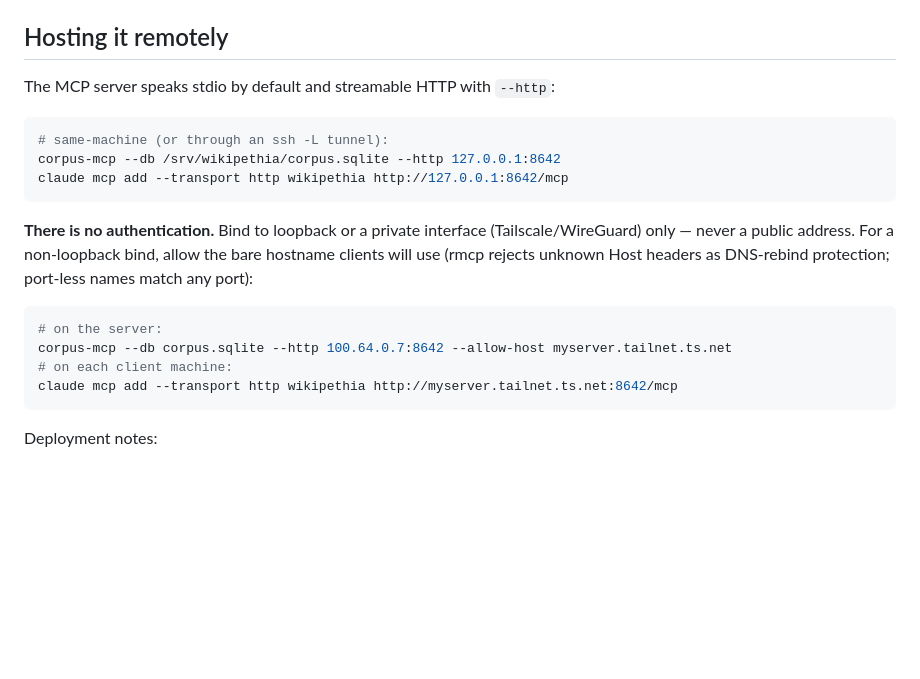
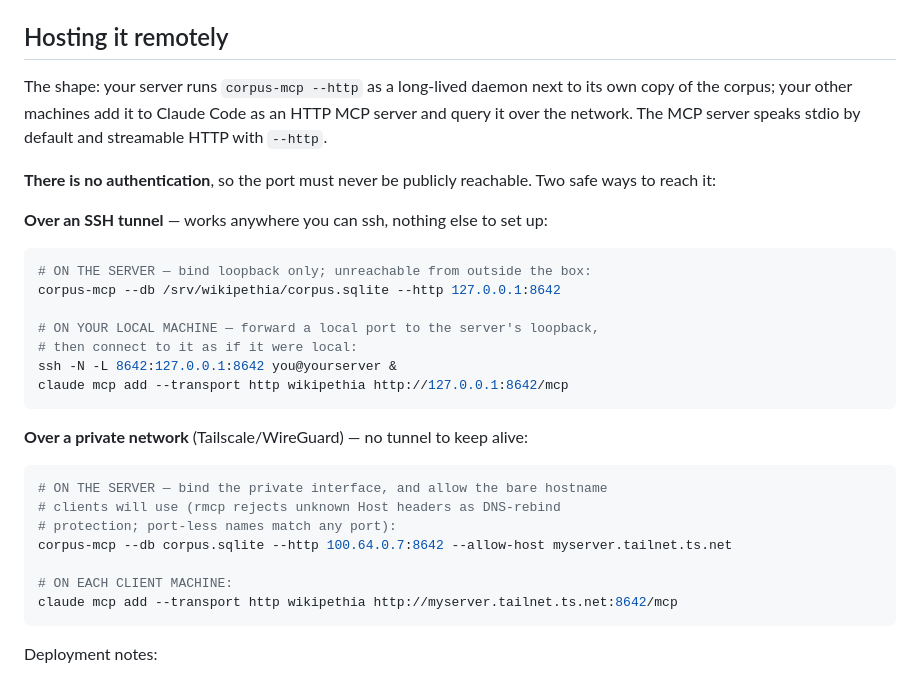
Before and after one commit to JossDuff/wikipethia, a Markdown page: README.md, the part around the change. Drawn GitHub-style; blank space fills up the shorter version.

Commit message:
README: hosting section answers host-remote/query-local directly
The section showed commands without saying which machine runs what,
and the ssh-tunnel path — the one needing nothing but ssh access —
was a parenthetical. Now: the shape in one sentence, then two labeled
paths (SSH tunnel with the actual ssh -L command; private network),
each split into ON THE SERVER / ON YOUR LOCAL MACHINE.

Co-Authored-By: Claude Fable 5 <noreply@anthropic.com>

````diff
--- a/README.md
+++ b/README.md
@@ -91,23 +91,35 @@ Search can also be scoped to one source or fork
 
 ## Hosting it remotely
 
-The MCP server speaks stdio by default and streamable HTTP with `--http`:
+The shape: your server runs `corpus-mcp --http` as a long-lived daemon next
+to its own copy of the corpus; your other machines add it to Claude Code as
+an HTTP MCP server and query it over the network. The MCP server speaks
+stdio by default and streamable HTTP with `--http`.
+
+**There is no authentication**, so the port must never be publicly
+reachable. Two safe ways to reach it:
+
+**Over an SSH tunnel** — works anywhere you can ssh, nothing else to set up:
 
 ```bash
-# same-machine (or through an ssh -L tunnel):
+# ON THE SERVER — bind loopback only; unreachable from outside the box:
 corpus-mcp --db /srv/wikipethia/corpus.sqlite --http 127.0.0.1:8642
+
+# ON YOUR LOCAL MACHINE — forward a local port to the server's loopback,
+# then connect to it as if it were local:
+ssh -N -L 8642:127.0.0.1:8642 you@yourserver &
 claude mcp add --transport http wikipethia http://127.0.0.1:8642/mcp
 ```
 
-**There is no authentication.** Bind to loopback or a private interface
-(Tailscale/WireGuard) only — never a public address. For a non-loopback
-bind, allow the bare hostname clients will use (rmcp rejects unknown Host
-headers as DNS-rebind protection; port-less names match any port):
+**Over a private network** (Tailscale/WireGuard) — no tunnel to keep alive:
 
 ```bash
-# on the server:
+# ON THE SERVER — bind the private interface, and allow the bare hostname
+# clients will use (rmcp rejects unknown Host headers as DNS-rebind
+# protection; port-less names match any port):
 corpus-mcp --db corpus.sqlite --http 100.64.0.7:8642 --allow-host myserver.tailnet.ts.net
-# on each client machine:
+
+# ON EACH CLIENT MACHINE:
 claude mcp add --transport http wikipethia http://myserver.tailnet.ts.net:8642/mcp
 ```
 
````
